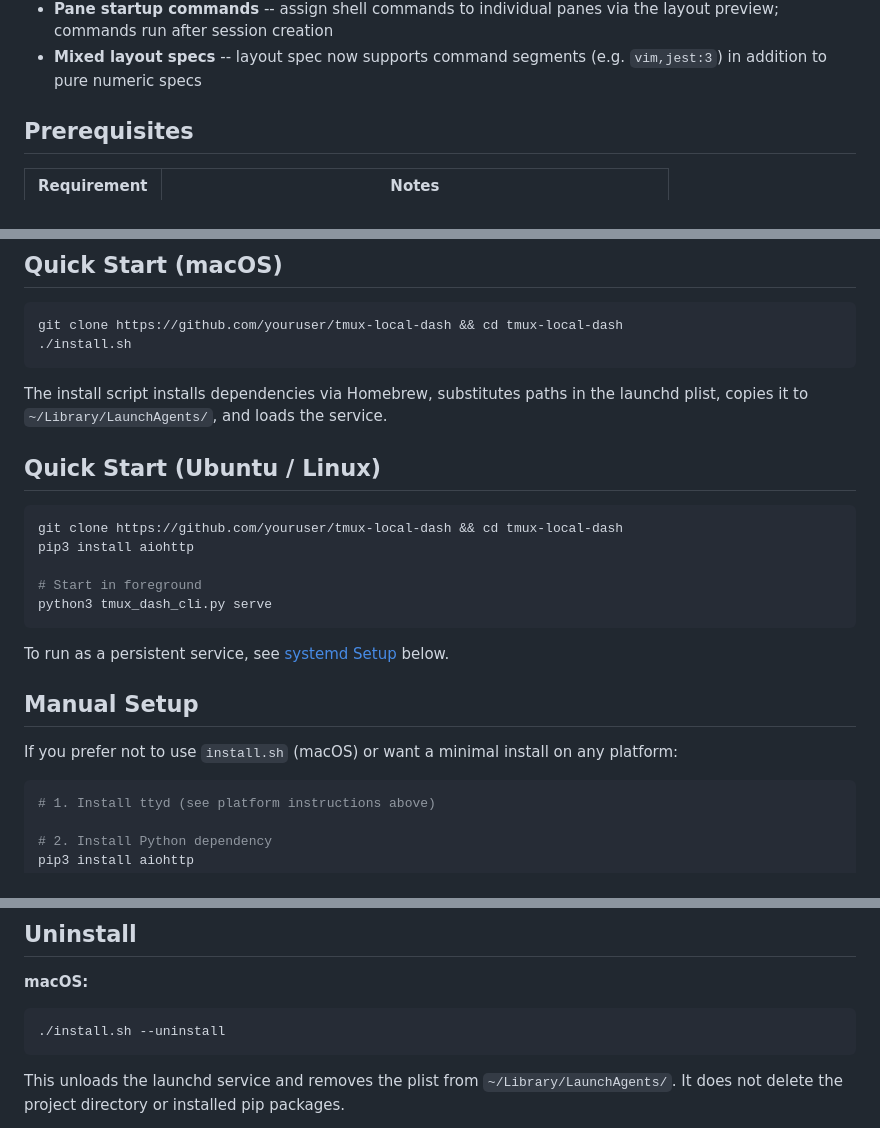
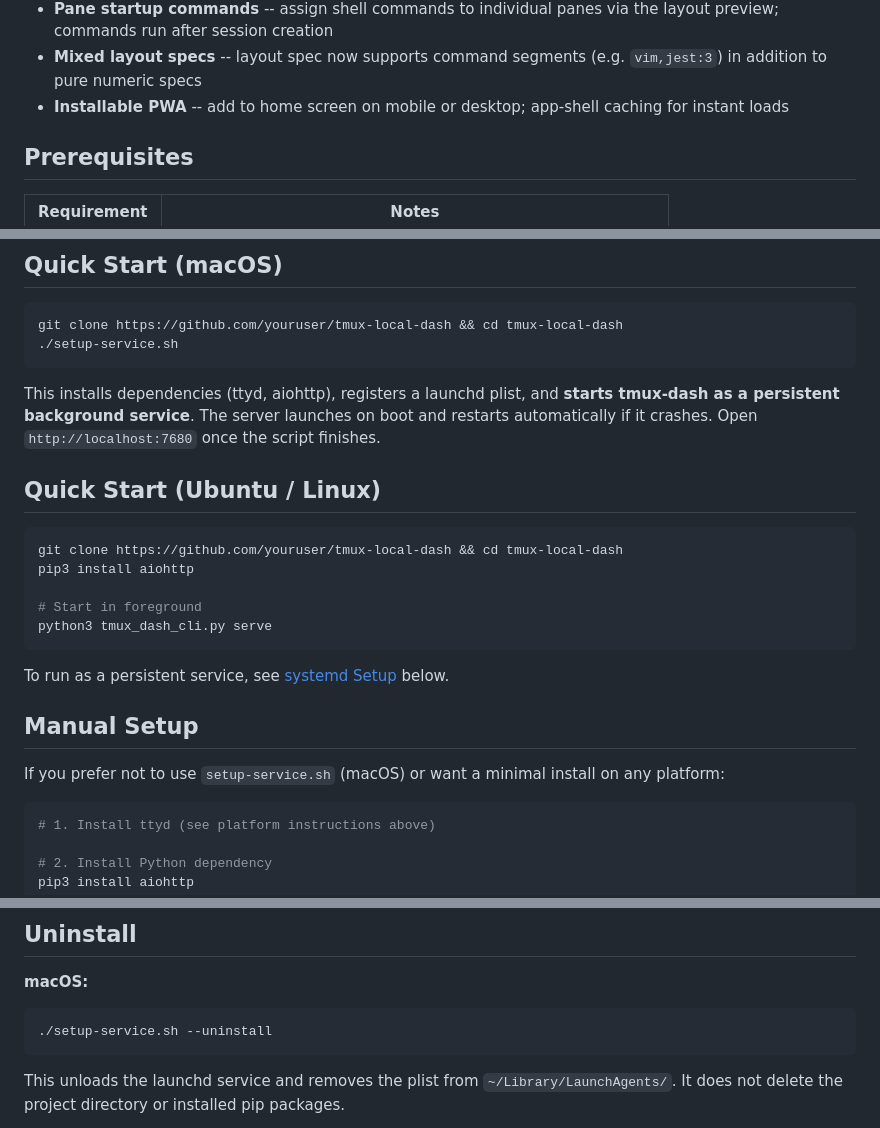
Before and after one commit to beatrice-b-m/panoptic, a Markdown page: README.md, 3 parts joined by grey strips. Drawn GitHub-style.

Commit message:
Update README: PWA feature, background service clarity, script rename
- Add 'Installable PWA' to Features list
- Rewrite Quick Start (macOS) to explain that setup-service.sh starts
  a persistent background service that survives reboots
- Update Manual Setup and Uninstall sections for new script name

````diff
--- a/README.md
+++ b/README.md
@@ -24,6 +24,7 @@ A lightweight web dashboard that discovers your tmux sessions and exposes each o
 - **Macro variables** -- templates support `{var}` placeholders that are filled at launch time; all variables must be provided before creation
 - **Pane startup commands** -- assign shell commands to individual panes via the layout preview; commands run after session creation
 - **Mixed layout specs** -- layout spec now supports command segments (e.g. `vim,jest:3`) in addition to pure numeric specs
+- **Installable PWA** -- add to home screen on mobile or desktop; app-shell caching for instant loads
 
 ## Prerequisites
 
@@ -68,10 +69,10 @@ Verify the install: `ttyd --version`.
 
 ```bash
 git clone https://github.com/youruser/tmux-local-dash && cd tmux-local-dash
-./install.sh
+./setup-service.sh
 ```
 
-The install script installs dependencies via Homebrew, substitutes paths in the launchd plist, copies it to `~/Library/LaunchAgents/`, and loads the service.
+This installs dependencies (ttyd, aiohttp), registers a launchd plist, and **starts tmux-dash as a persistent background service**. The server launches on boot and restarts automatically if it crashes. Open `http://localhost:7680` once the script finishes.
 
 ## Quick Start (Ubuntu / Linux)
 
@@ -87,7 +88,7 @@ To run as a persistent service, see [systemd Setup](#systemd-setup-linux) below.
 
 ## Manual Setup
 
-If you prefer not to use `install.sh` (macOS) or want a minimal install on any platform:
+If you prefer not to use `setup-service.sh` (macOS) or want a minimal install on any platform:
 
 ```bash
 # 1. Install ttyd (see platform instructions above)
@@ -426,7 +427,7 @@ journalctl --user -u tmux-dash -f
 **macOS:**
 
 ```bash
-./install.sh --uninstall
+./setup-service.sh --uninstall
 ```
 
 This unloads the launchd service and removes the plist from `~/Library/LaunchAgents/`. It does not delete the project directory or installed pip packages.
````
